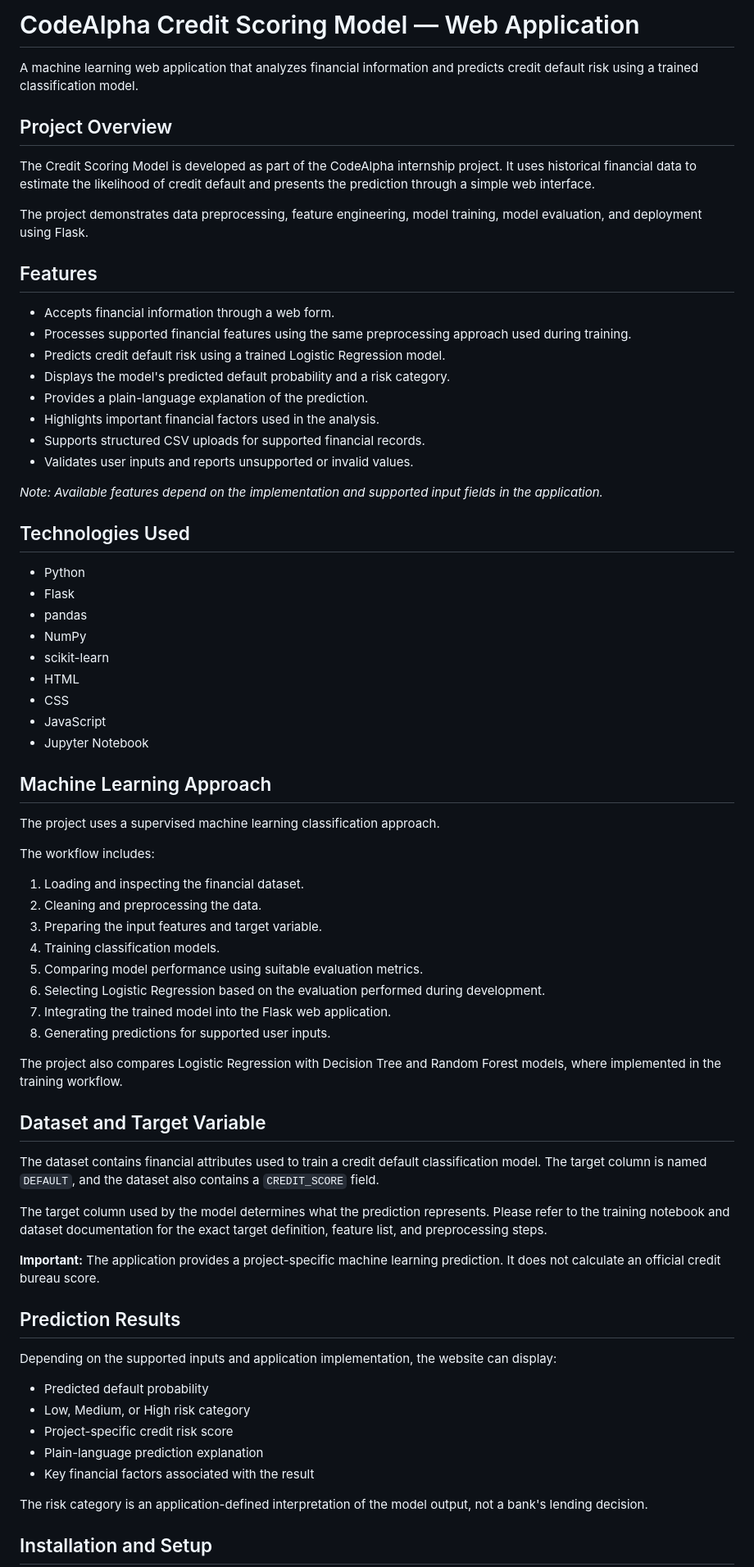
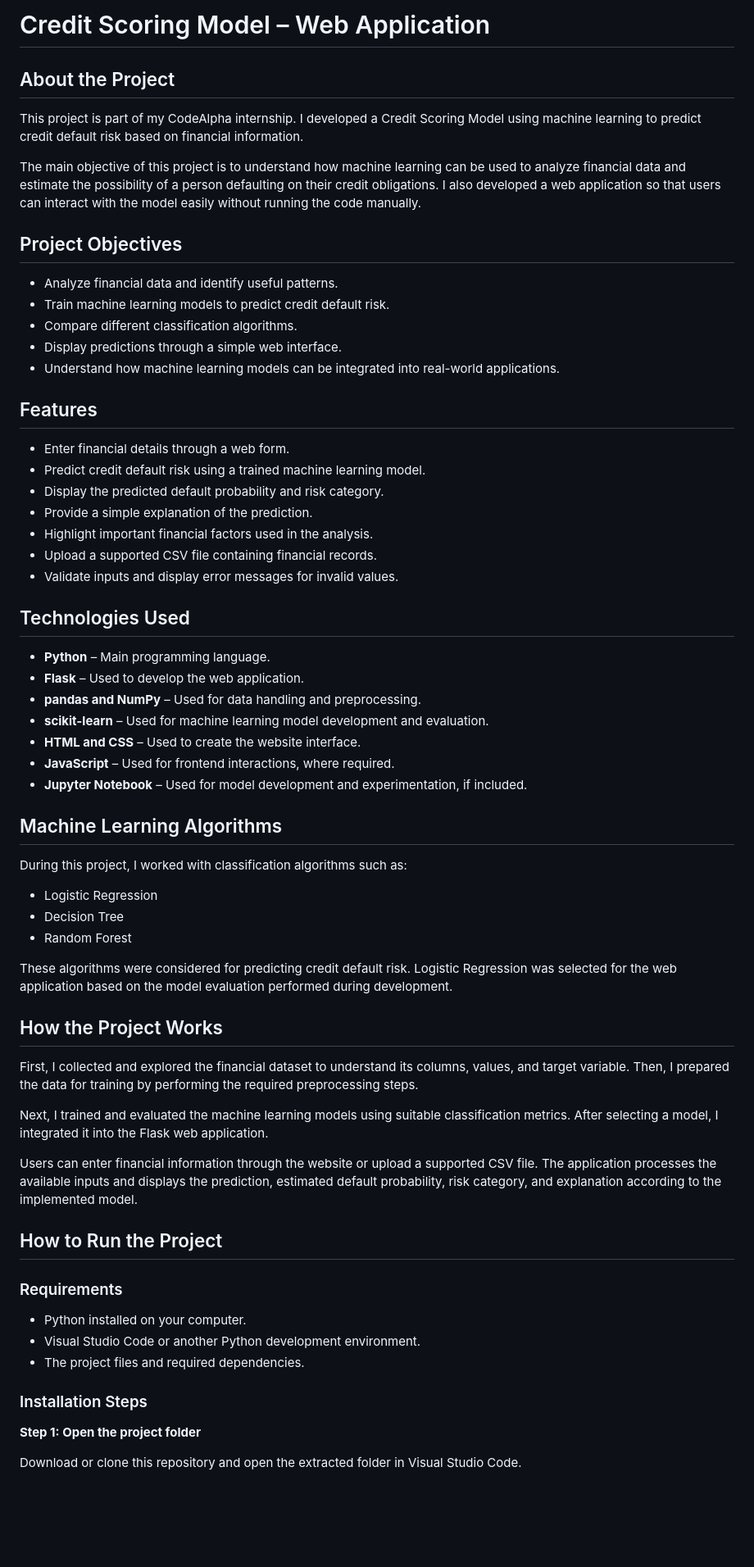
Before and after one commit to MSaiaswathanarayana/Credit-Scoring-Model, a Markdown page: README.md, the part around one of its changes. Shown at 82% size. Drawn GitHub-style; blank space fills up the shorter version.

```diff
--- a/README.md
+++ b/README.md
@@ -1,74 +1,68 @@
-# CodeAlpha Credit Scoring Model — Web Application
+# Credit Scoring Model – Web Application
 
-A machine learning web application that analyzes financial information and predicts credit default risk using a trained classification model.
+## About the Project
 
-## Project Overview
+This project is part of my CodeAlpha internship. I developed a Credit Scoring Model using machine learning to predict credit default risk based on financial information.
 
-The Credit Scoring Model is developed as part of the CodeAlpha internship project. It uses historical financial data to estimate the likelihood of credit default and presents the prediction through a simple web interface.
+The main objective of this project is to understand how machine learning can be used to analyze financial data and estimate the possibility of a person defaulting on their credit obligations. I also developed a web application so that users can interact with the model easily without running the code manually.
 
-The project demonstrates data preprocessing, feature engineering, model training, model evaluation, and deployment using Flask.
+## Project Objectives
+
+- Analyze financial data and identify useful patterns.
+- Train machine learning models to predict credit default risk.
+- Compare different classification algorithms.
+- Display predictions through a simple web interface.
+- Understand how machine learning models can be integrated into real-world applications.
 
 ## Features
 
-- Accepts financial information through a web form.
-- Processes supported financial features using the same preprocessing approach used during training.
-- Predicts credit default risk using a trained Logistic Regression model.
-- Displays the model's predicted default probability and a risk category.
-- Provides a plain-language explanation of the prediction.
-- Highlights important financial factors used in the analysis.
-- Supports structured CSV uploads for supported financial records.
-- Validates user inputs and reports unsupported or invalid values.
-
-*Note: Available features depend on the implementation and supported input fields in the application.*
+- Enter financial details through a web form.
+- Predict credit default risk using a trained machine learning model.
+- Display the predicted default probability and risk category.
+- Provide a simple explanation of the prediction.
+- Highlight important financial factors used in the analysis.
+- Upload a supported CSV file containing financial records.
+- Validate inputs and display error messages for invalid values.
 
 ## Technologies Used
 
-- Python
-- Flask
-- pandas
-- NumPy
-- scikit-learn
-- HTML
-- CSS
-- JavaScript
-- Jupyter Notebook
+- **Python** – Main programming language.
+- **Flask** – Used to develop the web application.
+- **pandas and NumPy** – Used for data handling and preprocessing.
+- **scikit-learn** – Used for machine learning model development and evaluation.
+- **HTML and CSS** – Used to create the website interface.
+- **JavaScript** – Used for frontend interactions, where required.
+- **Jupyter Notebook** – Used for model development and experimentation, if included.
 
-## Machine Learning Approach
+## Machine Learning Algorithms
 
-The project uses a supervised machine learning classification approach.
+During this project, I worked with classification algorithms such as:
 
-The workflow includes:
+- Logistic Regression
+- Decision Tree
+- Random Forest
 
-1. Loading and inspecting the financial dataset.
-2. Cleaning and preprocessing the data.
-3. Preparing the input features and target variable.
-4. Training classification models.
-5. Comparing model performance using suitable evaluation metrics.
-6. Selecting Logistic Regression based on the evaluation performed during development.
-7. Integrating the trained model into the Flask web application.
-8. Generating predictions for supported user inputs.
+These algorithms were considered for predicting credit default risk. Logistic Regression was selected for the web application based on the model evaluation performed during development.
 
-The project also compares Logistic Regression with Decision Tree and Random Forest models, where implemented in the training workflow.
+## How the Project Works
 
-## Dataset and Target Variable
+First, I collected and explored the financial dataset to understand its columns, values, and target variable. Then, I prepared the data for training by performing the required preprocessing steps.
 
-The dataset contains financial attributes used to train a credit default classification model. The target column is named `DEFAULT`, and the dataset also contains a `CREDIT_SCORE` field.
+Next, I trained and evaluated the machine learning models using suitable classification metrics. After selecting a model, I integrated it into the Flask web application.
 
-The target column used by the model determines what the prediction represents. Please refer to the training notebook and dataset documentation for the exact target definition, feature list, and preprocessing steps.
+Users can enter financial information through the website or upload a supported CSV file. The application processes the available inputs and displays the prediction, estimated default probability, risk category, and explanation according to the implemented model.
 
-**Important:** The application provides a project-specific machine learning prediction. It does not calculate an official credit bureau score.
+## How to Run the Project
 
-## Prediction Results
+### Requirements
 
-Depending on the supported inputs and application implementation, the website can display:
+- Python installed on your computer.
+- Visual Studio Code or another Python development environment.
+- The project files and required dependencies.
 
-- Predicted default probability
-- Low, Medium, or High risk category
-- Project-specific credit risk score
-- Plain-language prediction explanation
-- Key financial factors associated with the result
+### Installation Steps
 
-The risk category is an application-defined interpretation of the model output, not a bank's lending decision.
+**Step 1: Open the project folder**
 
-## Installation and Setup
+Download or clone this repository and open the extracted folder in Visual Studio Code.
 
```
Also changed, not shown: other parts of README.md (+27 -102 lines).
